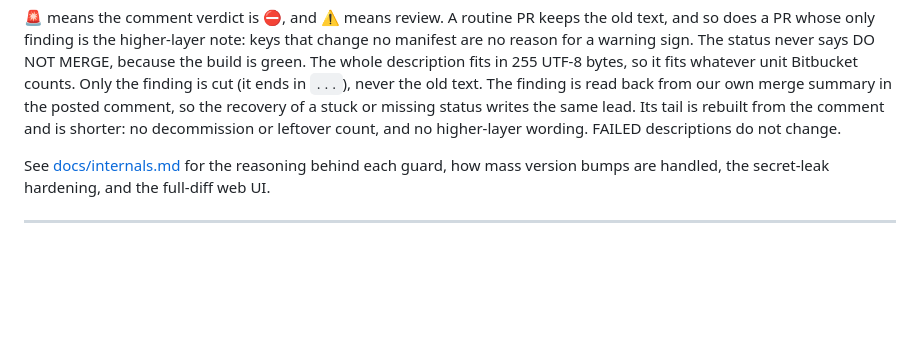
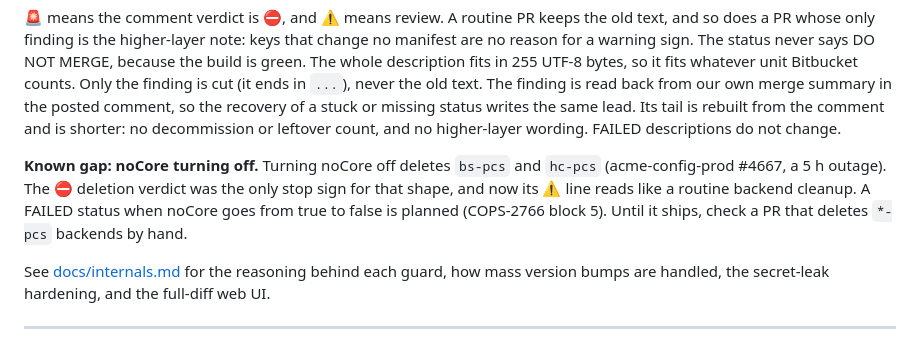
Before and after one commit to appspace-cloud/acme-diff-preview, a Markdown page: docs/reference.md, the part around the change. Rendered like a GitHub page; blank space fills up the shorter version.

Commit message:
[COPS-2766] Address review: write down the #4667 gap of the deletion warning
The analysis said the release notes must say this, and the release
commit did not. The #4667 shape (bs-pcs and hc-pcs deleted because
noCore turns off, a 5 h outage) had the deletion stop sign as its only
signal. With deletions as a warning, its line looks like the benign
#4590, #4661 and #4673 cleanups. It gets its own FAILED only when block 5
item 3 (FAILED on noCore true to false) ships.

This commit puts the gap in docs/reference.md, next to the green status
text, so it stays after the release. The annotated tag of 2.121.0 (not
written yet) must say it too.

Only docs change.

Co-Authored-By: Claude Opus 5.5 <noreply@anthropic.com>

```diff
--- a/docs/reference.md
+++ b/docs/reference.md
@@ -348,6 +348,13 @@ back from our own merge summary in the posted comment, so the recovery of a
 stuck or missing status writes the same lead. Its tail is rebuilt from the
 comment and is shorter: no decommission or leftover count, and no
 higher-layer wording. FAILED descriptions do not change.
+
+**Known gap: noCore turning off.** Turning noCore off deletes `bs-pcs` and
+`hc-pcs` (acme-config-prod #4667, a 5 h outage). The ⛔ deletion verdict was
+the only stop sign for that shape, and now its ⚠️ line reads like a routine
+backend cleanup. A FAILED status when noCore goes from true to false is
+planned (COPS-2766 block 5). Until it ships, check a PR that deletes `*-pcs`
+backends by hand.
 
 See [docs/internals.md](internals.md) for the reasoning behind each guard,
 how mass version bumps are handled, the secret-leak hardening, and the
```
